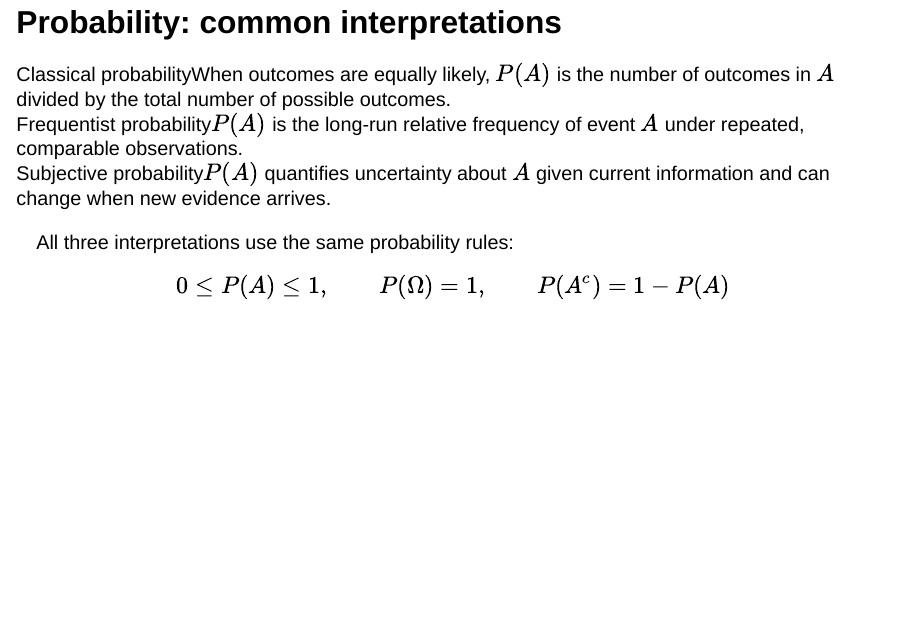
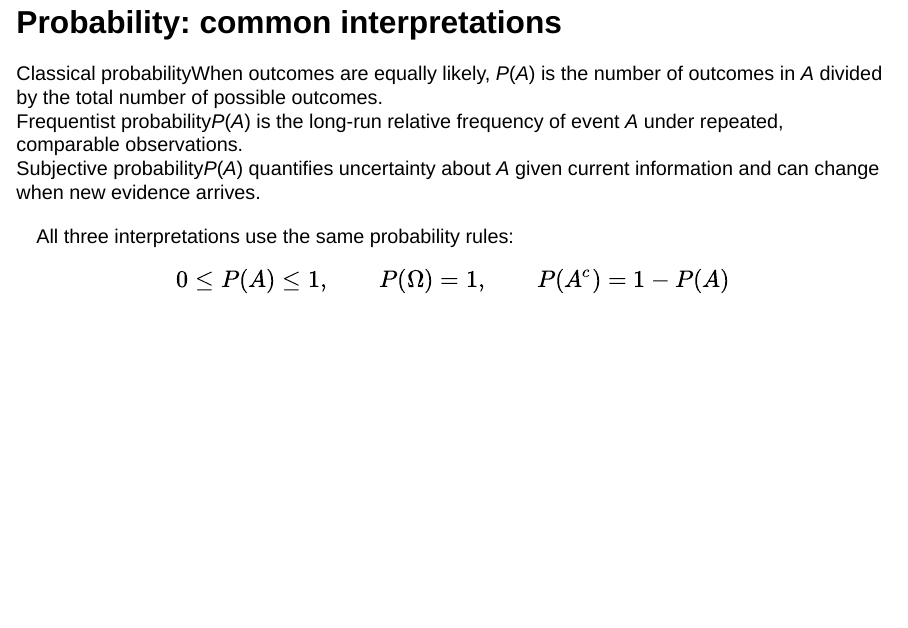
Before and after one commit to TiagoAMarques/conditionalprobability, a Quarto document (ecological_conditional_probability.qmd): page 2 of 19. Rendered offline with R 4.5, knitr and Pandoc in place of Quarto, with nearby package versions; drawn as Slidy slides in place of the format the file asks for.

Commit message:
Cosmetics (only) - nothing to see

```diff
--- a/ecological_conditional_probability.qmd
+++ b/ecological_conditional_probability.qmd
@@ -24,9 +24,9 @@ execute:
 ## Probability: common interpretations
 
 ::: {.definition-list}
-<div><span class="definition-name">Classical probability</span><span class="definition-text">When outcomes are equally likely, $P(A)$ is the number of outcomes in $A$ divided by the total number of possible outcomes.</span></div>
-<div><span class="definition-name">Frequentist probability</span><span class="definition-text">$P(A)$ is the long-run relative frequency of event $A$ under repeated, comparable observations.</span></div>
-<div><span class="definition-name">Subjective probability</span><span class="definition-text">$P(A)$ quantifies uncertainty about $A$ given current information and can change when new evidence arrives.</span></div>
+<div><span class="definition-name">Classical probability</span><span class="definition-text">When outcomes are equally likely, <em>P</em>(<em>A</em>) is the number of outcomes in <em>A</em> divided by the total number of possible outcomes.</span></div>
+<div><span class="definition-name">Frequentist probability</span><span class="definition-text"><em>P</em>(<em>A</em>) is the long-run relative frequency of event <em>A</em> under repeated, comparable observations.</span></div>
+<div><span class="definition-name">Subjective probability</span><span class="definition-text"><em>P</em>(<em>A</em>) quantifies uncertainty about <em>A</em> given current information and can change when new evidence arrives.</span></div>
 :::
 
 All three interpretations use the same probability rules:
```
Also changed, not shown: 1 other file.
